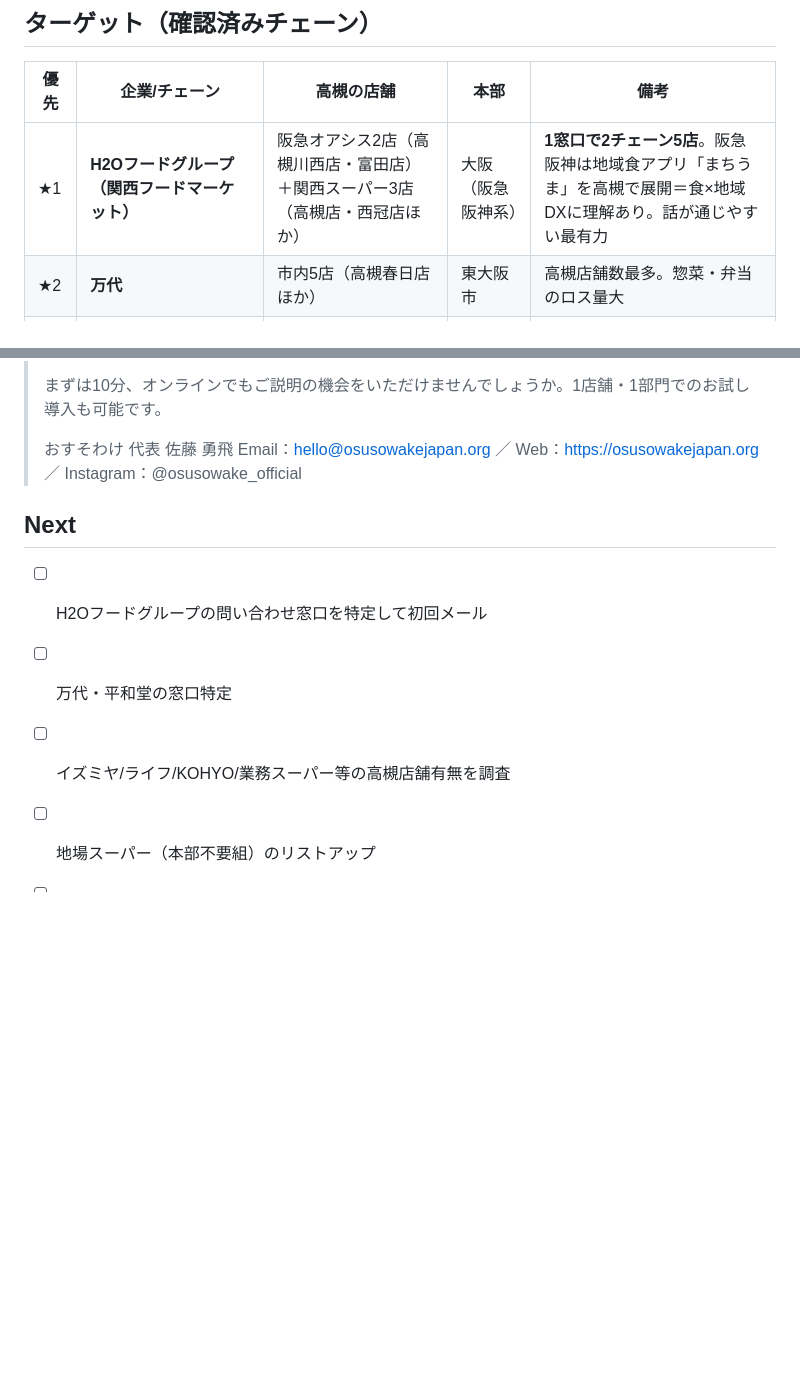
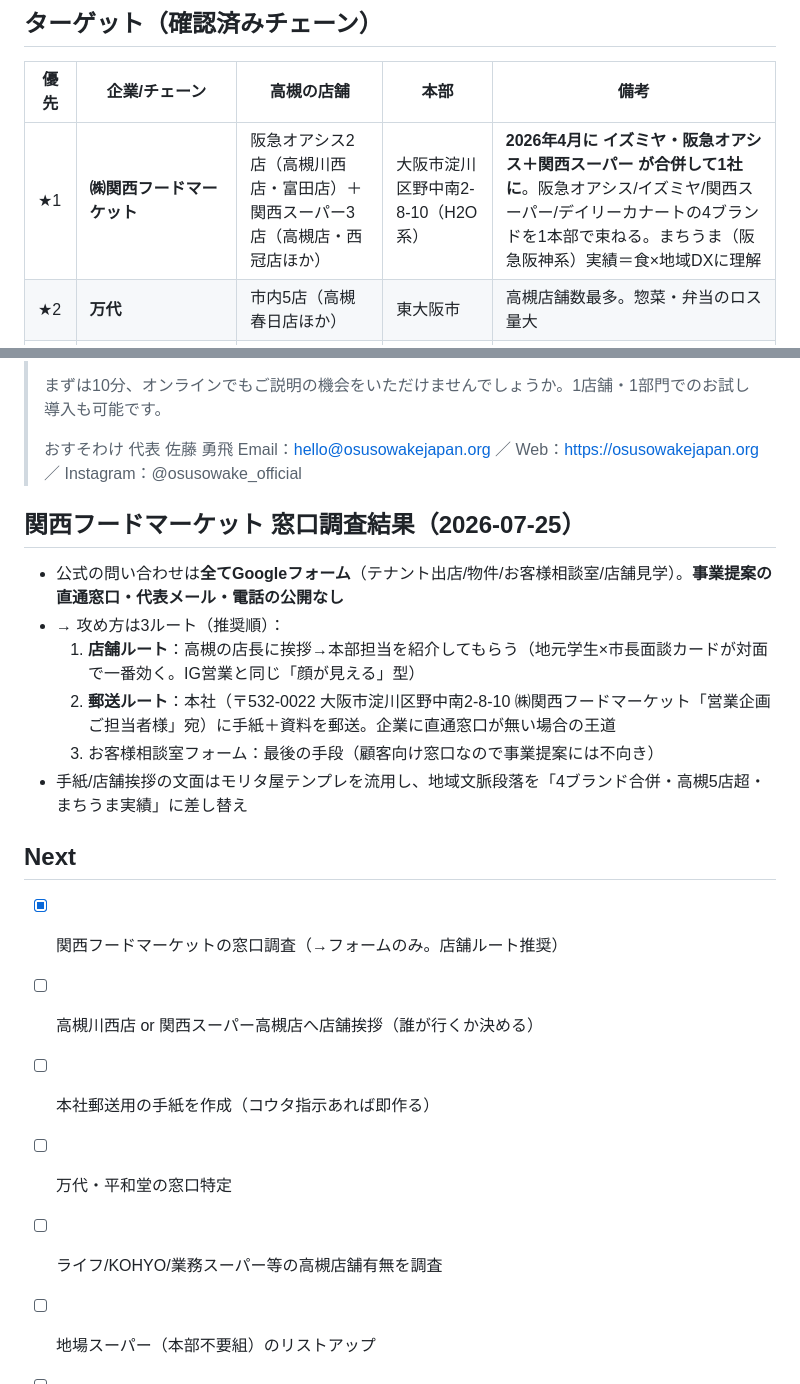
Before and after one commit to Tinma69/line-claude-bot, a Markdown page: おすそわけ_高槻スーパー本部営業リスト.md, 2 parts joined by grey strips. Drawn GitHub-style; blank space fills up the shorter version.

Commit message:
docs: 関西フードマーケット窓口調査を反映（4ブランド合併・フォームのみ→店舗/郵送ルート推奨）
Co-Authored-By: Claude Fable 5 <noreply@anthropic.com>

```diff
--- a/おすそわけ_高槻スーパー本部営業リスト.md
+++ b/おすそわけ_高槻スーパー本部営業リスト.md
@@ -11,7 +11,7 @@
 ## ターゲット（確認済みチェーン）
 | 優先 | 企業/チェーン | 高槻の店舗 | 本部 | 備考 |
 |---|---|---|---|---|
-| ★1 | **H2Oフードグループ（関西フードマーケット）** | 阪急オアシス2店（高槻川西店・富田店）＋関西スーパー3店（高槻店・西冠店ほか）| 大阪（阪急阪神系）| **1窓口で2チェーン5店**。阪急阪神は地域食アプリ「まちうま」を高槻で展開＝食×地域DXに理解あり。話が通じやすい最有力 |
+| ★1 | **㈱関西フードマーケット** | 阪急オアシス2店（高槻川西店・富田店）＋関西スーパー3店（高槻店・西冠店ほか）| 大阪市淀川区野中南2-8-10（H2O系）| **2026年4月に イズミヤ・阪急オアシス＋関西スーパー が合併して1社に**。阪急オアシス/イズミヤ/関西スーパー/デイリーカナートの4ブランドを1本部で束ねる。まちうま（阪急阪神系）実績＝食×地域DXに理解 |
 | ★2 | **万代** | 市内5店（高槻春日店ほか）| 東大阪市 | 高槻店舗数最多。惣菜・弁当のロス量大 |
 | ★3 | **平和堂（アル・プラザ高槻）** | JR高槻駅前アクトアモーレ | 滋賀県彦根市 | 駅前一等地1店。滋賀本部だが食品ロス施策に積極的な社風 |
 | 次点 | イズミヤ・ライフ・KOHYO・業務スーパー・サンディ・コープ等 | **店舗有無を要調査** | — | 次の調査バッチで確定してから追加 |
@@ -50,9 +50,19 @@
 > おすそわけ 代表 佐藤 勇飛
 > Email：hello@osusowakejapan.org ／ Web：https://osusowakejapan.org ／ Instagram：@osusowake_official
 
+## 関西フードマーケット 窓口調査結果（2026-07-25）
+- 公式の問い合わせは**全てGoogleフォーム**（テナント出店/物件/お客様相談室/店舗見学）。**事業提案の直通窓口・代表メール・電話の公開なし**
+- → 攻め方は3ルート（推奨順）：
+  1. **店舗ルート**：高槻の店長に挨拶→本部担当を紹介してもらう（地元学生×市長面談カードが対面で一番効く。IG営業と同じ「顔が見える」型）
+  2. **郵送ルート**：本社（〒532-0022 大阪市淀川区野中南2-8-10 ㈱関西フードマーケット「営業企画ご担当者様」宛）に手紙＋資料を郵送。企業に直通窓口が無い場合の王道
+  3. お客様相談室フォーム：最後の手段（顧客向け窓口なので事業提案には不向き）
+- 手紙/店舗挨拶の文面はモリタ屋テンプレを流用し、地域文脈段落を「4ブランド合併・高槻5店超・まちうま実績」に差し替え
+
 ## Next
-- [ ] H2Oフードグループの問い合わせ窓口を特定して初回メール
+- [x] 関西フードマーケットの窓口調査（→フォームのみ。店舗ルート推奨）
+- [ ] 高槻川西店 or 関西スーパー高槻店へ店舗挨拶（誰が行くか決める）
+- [ ] 本社郵送用の手紙を作成（コウタ指示あれば即作る）
 - [ ] 万代・平和堂の窓口特定
-- [ ] イズミヤ/ライフ/KOHYO/業務スーパー等の高槻店舗有無を調査
+- [ ] ライフ/KOHYO/業務スーパー等の高槻店舗有無を調査
 - [ ] 地場スーパー（本部不要組）のリストアップ
 - [ ] ImprovMX Premium課金の判断（ゆうひ）
```
